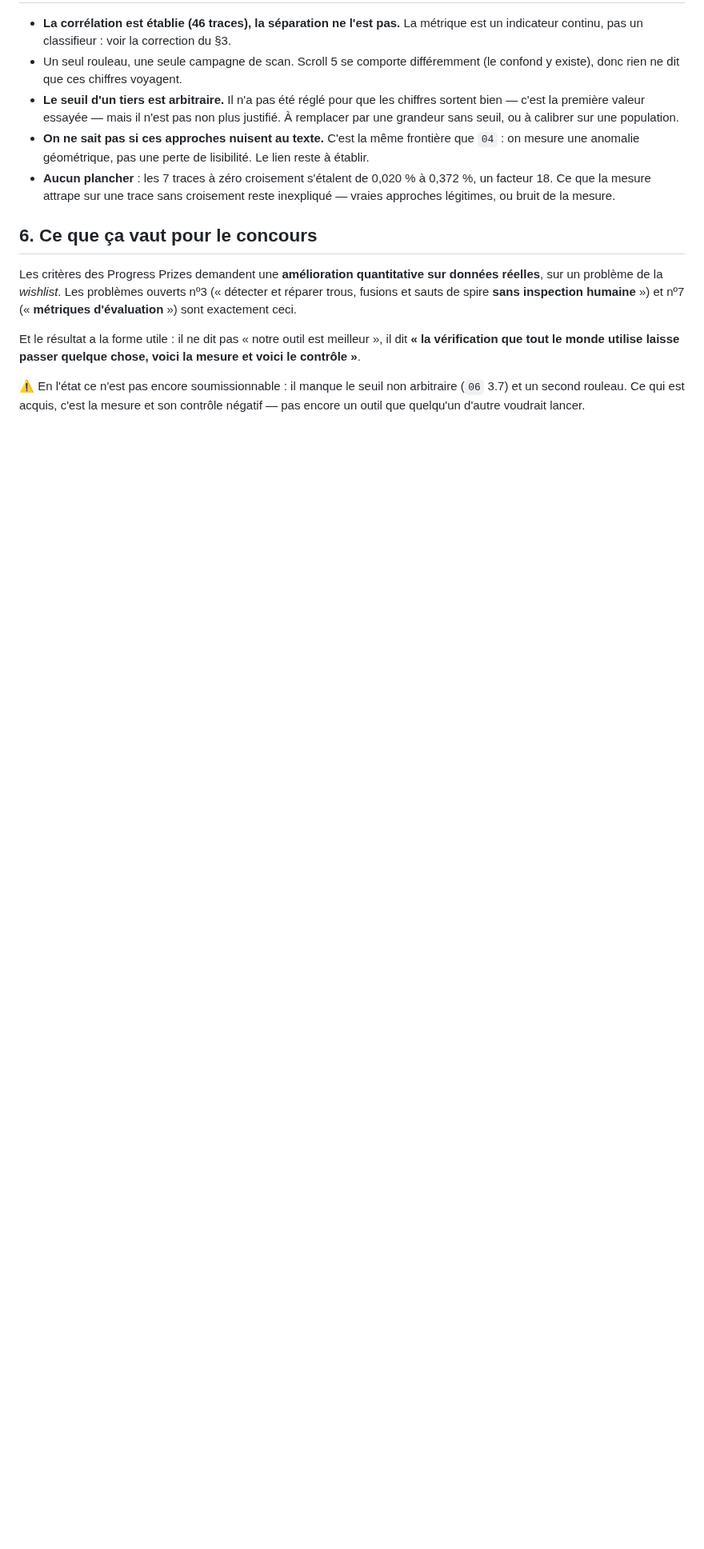
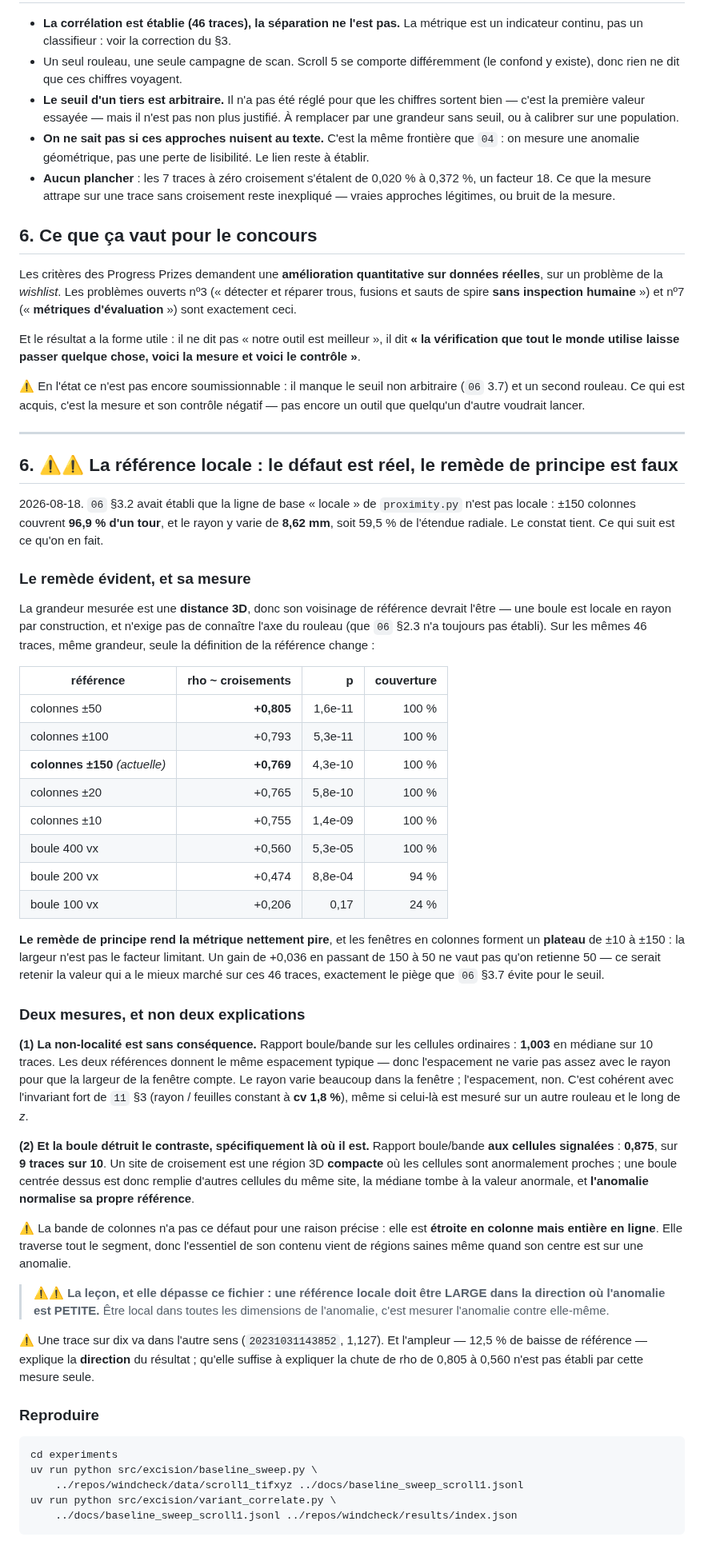
Before and after one commit to MasterLaplace/LplVesuvius, a Markdown page: docs/07_reparee_nest_pas_propre.md, the part around the change. Shown at 80% size. Rendered like a GitHub page; blank space fills up the shorter version.

Commit message:
docs(vesuvius): 07 -- une reference doit etre large ou l'anomalie est petite

````diff
--- a/docs/07_reparee_nest_pas_propre.md
+++ b/docs/07_reparee_nest_pas_propre.md
@@ -166,3 +166,74 @@ mesure et voici le contrôle »**.
 ⚠ En l'état ce n'est pas encore soumissionnable : il manque le seuil non arbitraire
 (`06` 3.7) et un second rouleau. Ce qui est acquis, c'est la mesure et son contrôle
 négatif — pas encore un outil que quelqu'un d'autre voudrait lancer.
+
+---
+
+## 6. ⚠⚠ La référence locale : le défaut est réel, le remède de principe est faux
+
+2026-08-18. `06` §3.2 avait établi que la ligne de base « locale » de `proximity.py`
+n'est pas locale : ±150 colonnes couvrent **96,9 % d'un tour**, et le rayon y varie de
+**8,62 mm**, soit 59,5 % de l'étendue radiale. Le constat tient. Ce qui suit est ce
+qu'on en fait.
+
+### Le remède évident, et sa mesure
+
+La grandeur mesurée est une **distance 3D**, donc son voisinage de référence devrait
+l'être — une boule est locale en rayon par construction, et n'exige pas de connaître
+l'axe du rouleau (que `06` §2.3 n'a toujours pas établi). Sur les mêmes 46 traces,
+même grandeur, seule la définition de la référence change :
+
+| référence | rho ~ croisements | p | couverture |
+|---|---:|---:|---:|
+| colonnes ±50 | **+0,805** | 1,6e-11 | 100 % |
+| colonnes ±100 | +0,793 | 5,3e-11 | 100 % |
+| **colonnes ±150** *(actuelle)* | **+0,769** | 4,3e-10 | 100 % |
+| colonnes ±20 | +0,765 | 5,8e-10 | 100 % |
+| colonnes ±10 | +0,755 | 1,4e-09 | 100 % |
+| boule 400 vx | +0,560 | 5,3e-05 | 100 % |
+| boule 200 vx | +0,474 | 8,8e-04 | 94 % |
+| boule 100 vx | +0,206 | 0,17 | 24 % |
+
+**Le remède de principe rend la métrique nettement pire**, et les fenêtres en colonnes
+forment un **plateau** de ±10 à ±150 : la largeur n'est pas le facteur limitant. Un
+gain de +0,036 en passant de 150 à 50 ne vaut pas qu'on retienne 50 — ce serait
+retenir la valeur qui a le mieux marché sur ces 46 traces, exactement le piège que
+`06` §3.7 évite pour le seuil.
+
+### Deux mesures, et non deux explications
+
+**(1) La non-localité est sans conséquence.** Rapport boule/bande sur les cellules
+ordinaires : **1,003** en médiane sur 10 traces. Les deux références donnent le même
+espacement typique — donc l'espacement ne varie pas assez avec le rayon pour que la
+largeur de la fenêtre compte. Le rayon varie beaucoup dans la fenêtre ; l'espacement,
+non. C'est cohérent avec l'invariant fort de `11` §3 (rayon / feuilles constant à
+**cv 1,8 %**), même si celui-là est mesuré sur un autre rouleau et le long de *z*.
+
+**(2) Et la boule détruit le contraste, spécifiquement là où il est.** Rapport
+boule/bande **aux cellules signalées** : **0,875**, sur **9 traces sur 10**. Un site de
+croisement est une région 3D **compacte** où les cellules sont anormalement proches ;
+une boule centrée dessus est donc remplie d'autres cellules du même site, la médiane
+tombe à la valeur anormale, et **l'anomalie normalise sa propre référence**.
+
+⚠ La bande de colonnes n'a pas ce défaut pour une raison précise : elle est **étroite
+en colonne mais entière en ligne**. Elle traverse tout le segment, donc l'essentiel de
+son contenu vient de régions saines même quand son centre est sur une anomalie.
+
+> ⚠⚠ **La leçon, et elle dépasse ce fichier : une référence locale doit être LARGE
+> dans la direction où l'anomalie est PETITE.** Être local dans toutes les dimensions
+> de l'anomalie, c'est mesurer l'anomalie contre elle-même.
+
+⚠ Une trace sur dix va dans l'autre sens (`20231031143852`, 1,127). Et l'ampleur —
+12,5 % de baisse de référence — explique la **direction** du résultat ; qu'elle
+suffise à expliquer la chute de rho de 0,805 à 0,560 n'est pas établi par cette
+mesure seule.
+
+### Reproduire
+
+```bash
+cd experiments
+uv run python src/excision/baseline_sweep.py \
+    ../repos/windcheck/data/scroll1_tifxyz ../docs/baseline_sweep_scroll1.jsonl
+uv run python src/excision/variant_correlate.py \
+    ../docs/baseline_sweep_scroll1.jsonl ../repos/windcheck/results/index.json
+```
````
